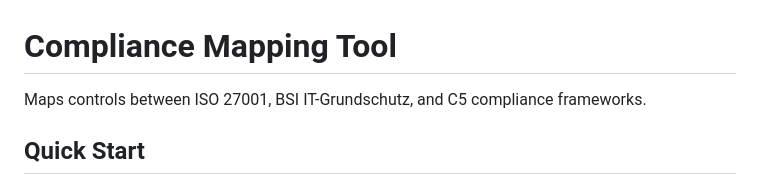
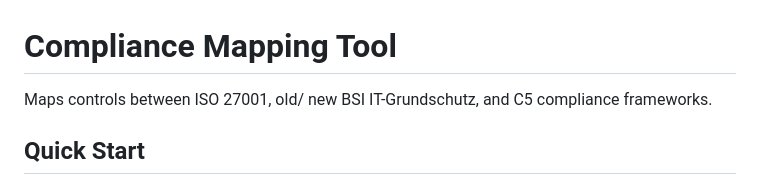
Before and after one commit to Kennytsu/Mapping, a Markdown page: README.md, the part around the change. GitHub-like rendering.

```diff
--- a/README.md
+++ b/README.md
@@ -1,6 +1,6 @@
 # Compliance Mapping Tool
 
-Maps controls between ISO 27001, BSI IT-Grundschutz, and C5 compliance frameworks.
+Maps controls between ISO 27001, old/ new BSI IT-Grundschutz, and C5 compliance frameworks.
 
 ## Quick Start
 
```
